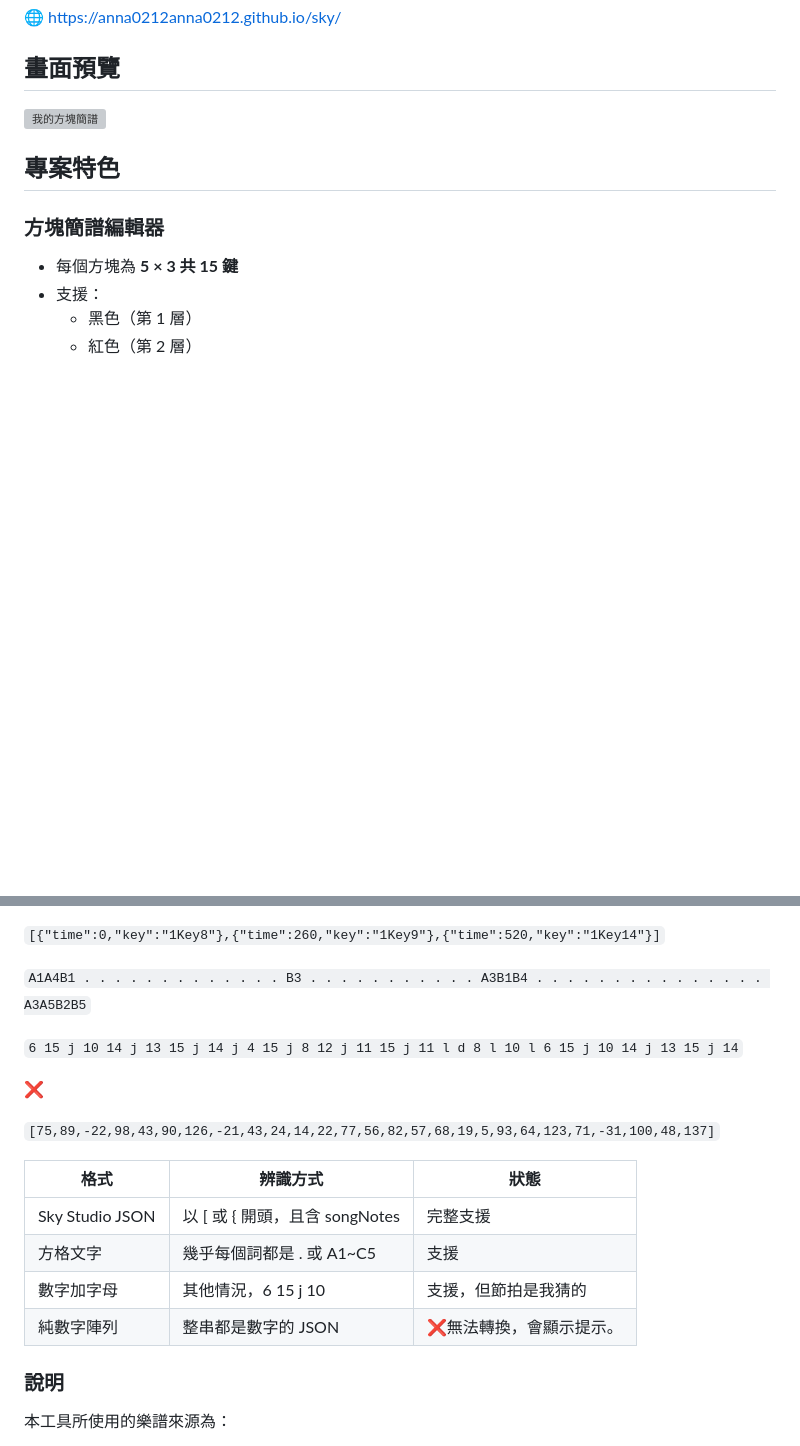
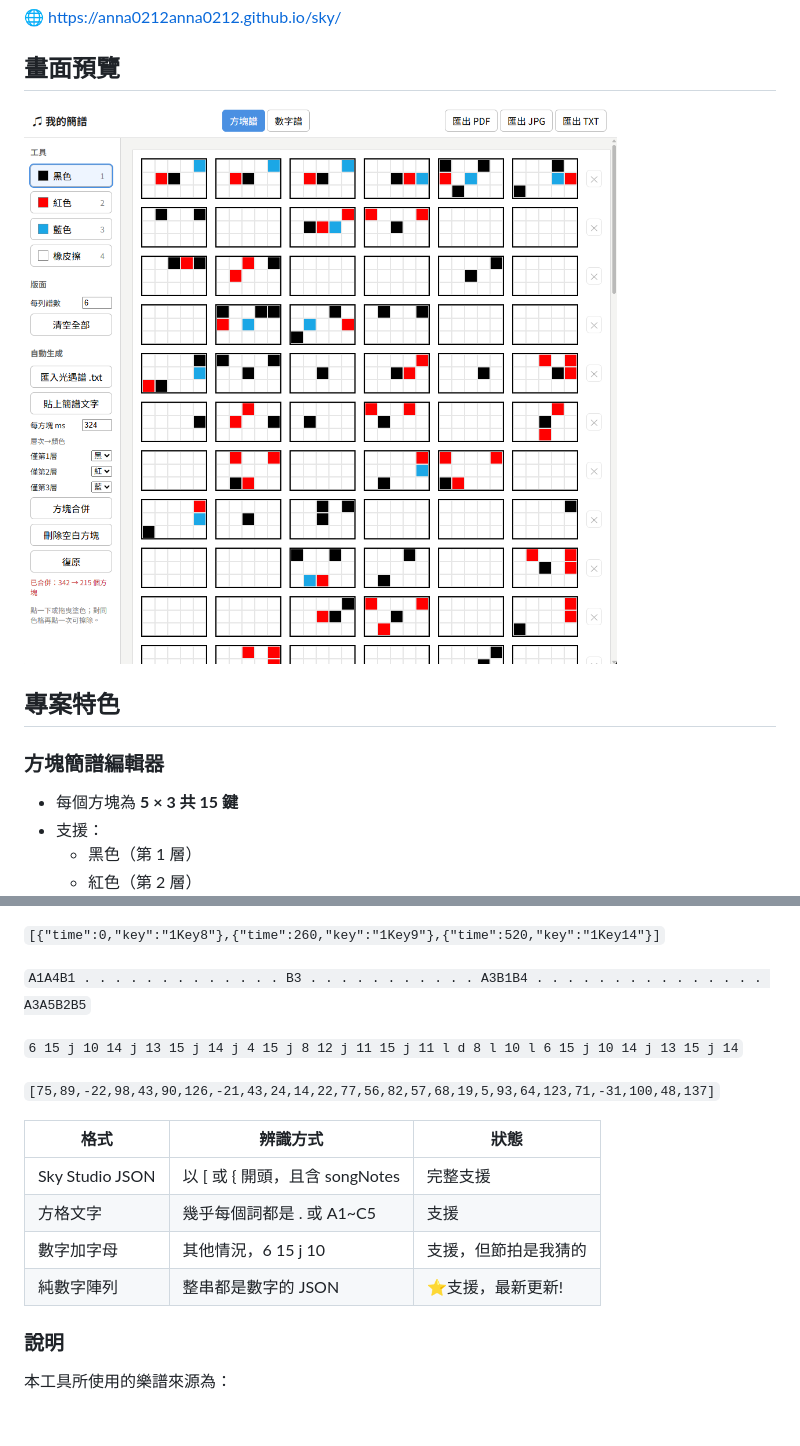
Before and after one commit to Anna0212Anna0212/sky, a Markdown page: README.md, 2 parts joined by grey strips. Drawn GitHub-style; blank space fills up the shorter version; grey boxes are pictures that could not be loaded.

Commit message:
Update README with new image and support details
Updated image reference and enhanced support information for pure numeric arrays.

````diff
--- a/README.md
+++ b/README.md
@@ -12,7 +12,7 @@
 
 ## 畫面預覽
 
-![我的方塊簡譜](11.png)
+![我的方塊簡譜](12.png)
 
 
 ## 專案特色
@@ -58,8 +58,6 @@
 
 ```6 15 j 10 14 j 13 15 j 14 j 4 15 j 8 12 j 11 15 j 11 l d 8 l 10 l 6 15 j 10 14 j 13 15 j 14```
 
-❌
-
 ```[75,89,-22,98,43,90,126,-21,43,24,14,22,77,56,82,57,68,19,5,93,64,123,71,-31,100,48,137]```
 
 | 格式                     | 辨識方式                                   | 狀態            |
@@ -67,7 +65,7 @@
 | Sky Studio JSON          | 以 [ 或 { 開頭，且含 songNotes             | 完整支援        |
 | 方格文字                 | 幾乎每個詞都是 . 或 A1~C5                  | 支援            |
 | 數字加字母               | 其他情況，6 15 j 10                         | 支援，但節拍是我猜的 |
-| 純數字陣列               | 整串都是數字的 JSON                        | ❌無法轉換，會顯示提示。 |
+| 純數字陣列               | 整串都是數字的 JSON                        | ⭐支援，最新更新! |
 
 
 ### 說明
````
